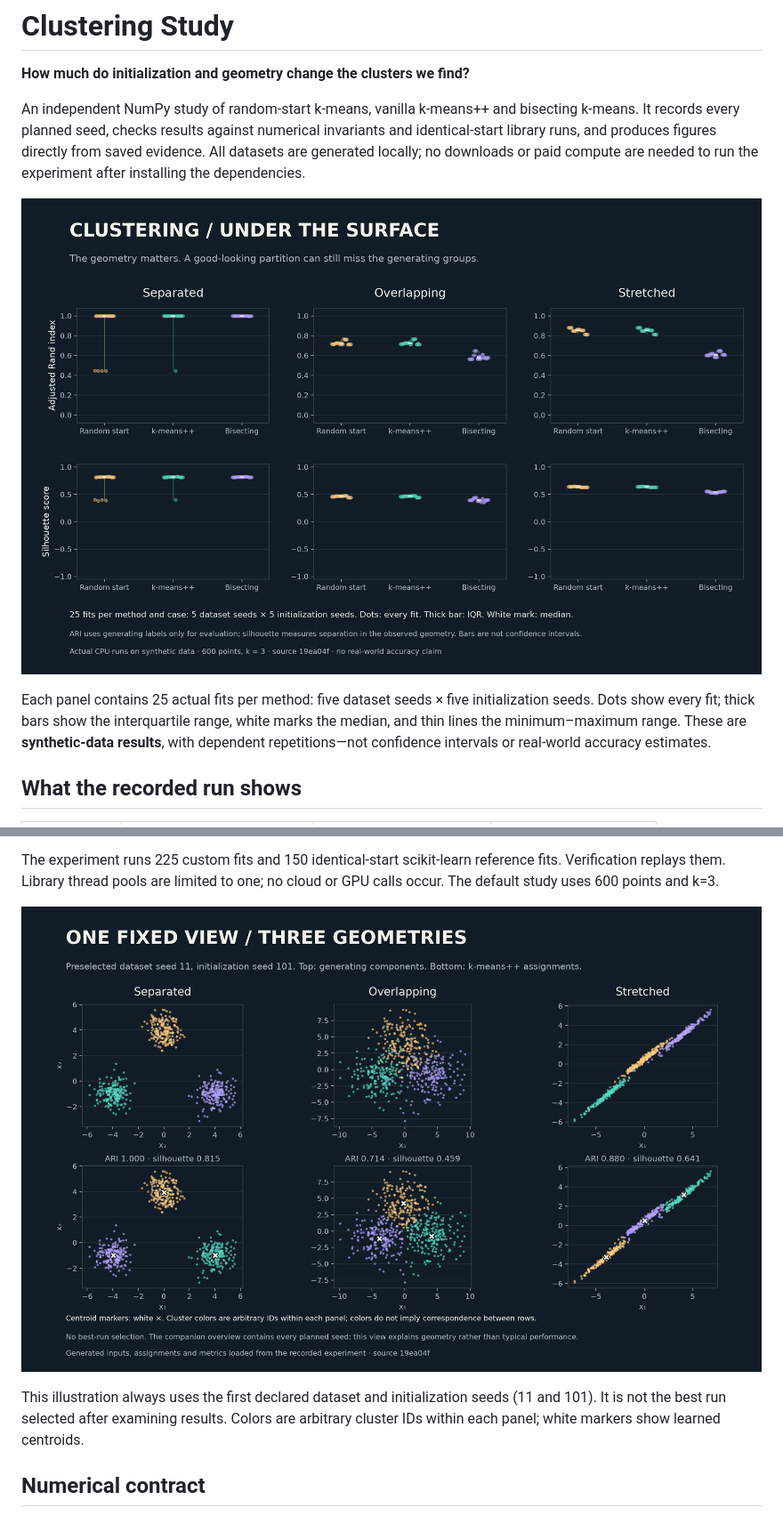
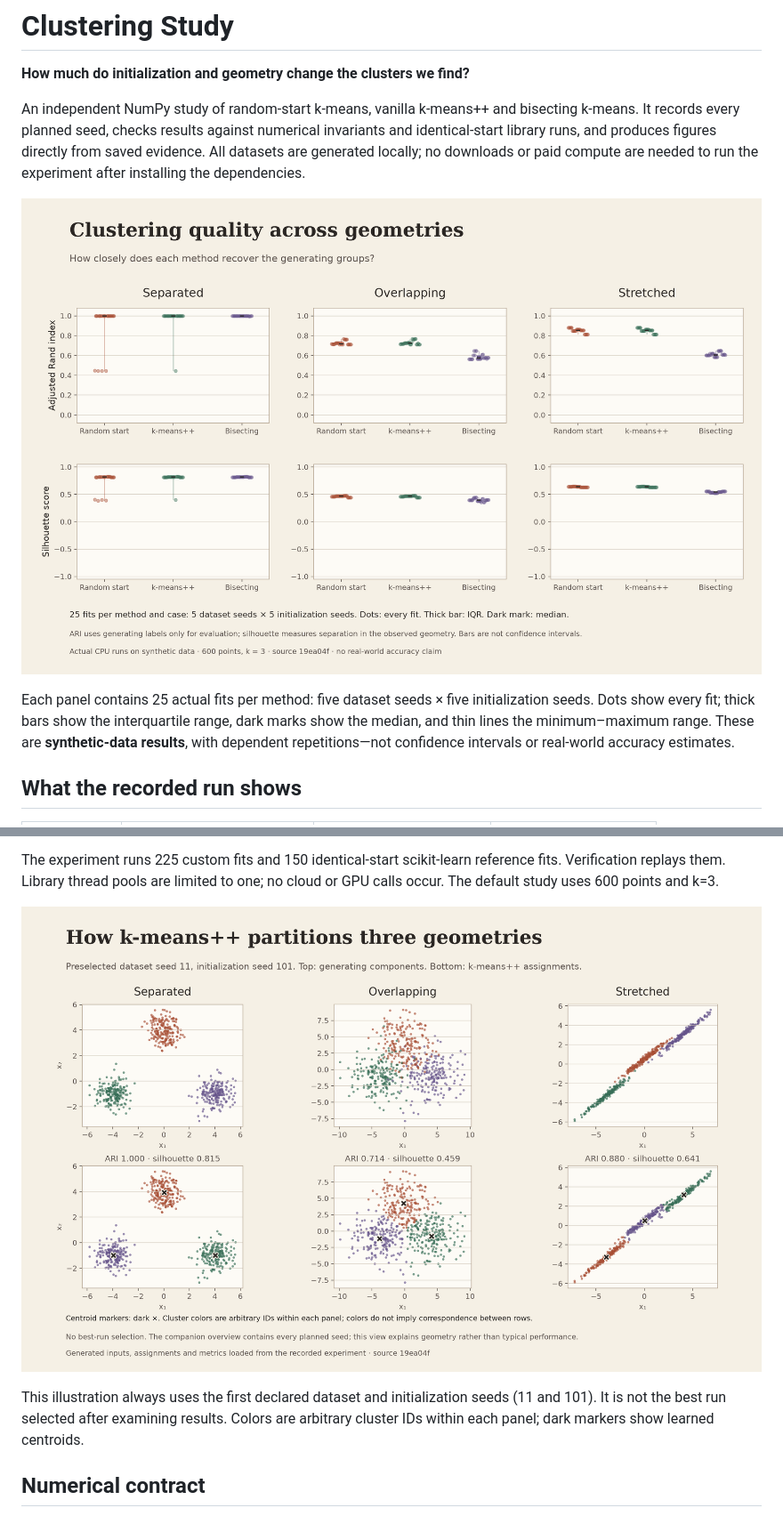
Before and after one commit to MAlazmii/clustering-study, a Markdown page: README.md, 2 parts joined by grey strips. Shown at 89% size. Drawn GitHub-style; pictures changed too: docs/images/geometry-gallery.png, docs/images/quality-overview.png.

```diff
--- a/README.md
+++ b/README.md
@@ -12,7 +12,7 @@ are needed to run the experiment after installing the dependencies.
 
 Each panel contains 25 actual fits per method: five dataset seeds × five
 initialization seeds. Dots show every fit; thick bars show the interquartile range,
-white marks the median, and thin lines the minimum–maximum range. These are
+dark marks show the median, and thin lines the minimum–maximum range. These are
 **synthetic-data results**, with dependent repetitions—not confidence intervals or
 real-world accuracy estimates.
 
@@ -85,7 +85,7 @@ or GPU calls occur. The default study uses 600 points and k=3.
 
 This illustration always uses the first declared dataset and initialization seeds
 (11 and 101). It is not the best run selected after examining results. Colors are
-arbitrary cluster IDs within each panel; white markers show learned centroids.
+arbitrary cluster IDs within each panel; dark markers show learned centroids.
 
 ## Numerical contract
 
```
Also changed, not shown: docs/validation.md (+38 -11 lines), 7 other files.
